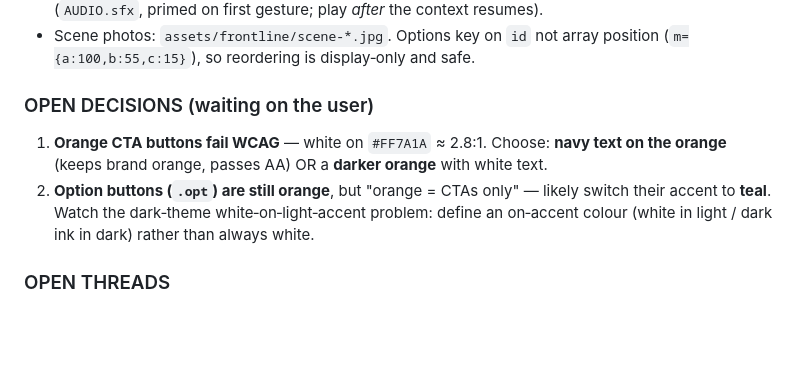
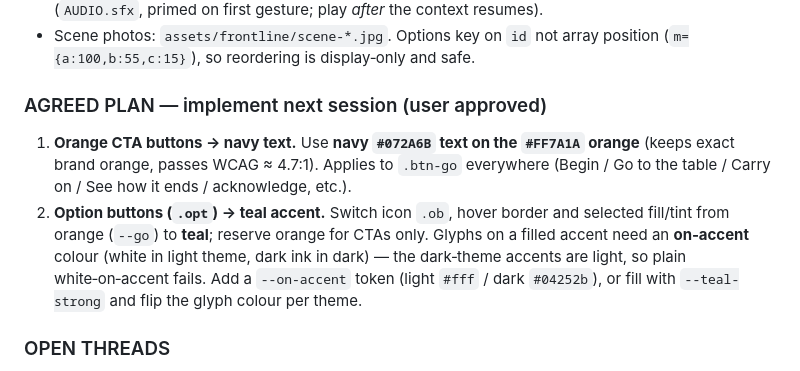
Before and after one commit to chrisf-bit/the-risk-chain, a Markdown page: CLAUDE.md, the part around the change. Rendered like a GitHub page; blank space fills up the shorter version.

Commit message:
CLAUDE.md: record agreed plan for orange CTA text + option-button teal accent
Co-Authored-By: Claude Opus 4.8 <noreply@anthropic.com>

```diff
--- a/CLAUDE.md
+++ b/CLAUDE.md
@@ -211,12 +211,16 @@ throughout, all gated by `prefers-reduced-motion`.
 - Scene photos: `assets/frontline/scene-*.jpg`. Options key on `id` not array position
   (`m={a:100,b:55,c:15}`), so reordering is display‑only and safe.
 
-### OPEN DECISIONS (waiting on the user)
-1. **Orange CTA buttons fail WCAG** — white on `#FF7A1A` ≈ 2.8:1. Choose: **navy text on the
-   orange** (keeps brand orange, passes AA) OR a **darker orange** with white text.
-2. **Option buttons (`.opt`) are still orange**, but "orange = CTAs only" — likely switch
-   their accent to **teal**. Watch the dark‑theme white‑on‑light‑accent problem: define an
-   on‑accent colour (white in light / dark ink in dark) rather than always white.
+### AGREED PLAN — implement next session (user approved)
+1. **Orange CTA buttons → navy text.** Use **navy `#072A6B` text on the `#FF7A1A` orange**
+   (keeps exact brand orange, passes WCAG ≈ 4.7:1). Applies to `.btn-go` everywhere
+   (Begin / Go to the table / Carry on / See how it ends / acknowledge, etc.).
+2. **Option buttons (`.opt`) → teal accent.** Switch icon `.ob`, hover border and selected
+   fill/tint from orange (`--go`) to **teal**; reserve orange for CTAs only. Glyphs on a
+   filled accent need an **on‑accent** colour (white in light theme, dark ink in dark) —
+   the dark‑theme accents are light, so plain white‑on‑accent fails. Add a `--on-accent`
+   token (light `#fff` / dark `#04252b`), or fill with `--teal-strong` and flip the glyph
+   colour per theme.
 
 ### OPEN THREADS
 - Full **WCAG 2.1 AA** close‑out (axe/Lighthouse + screen‑reader + modal focus‑trap). Done
```
